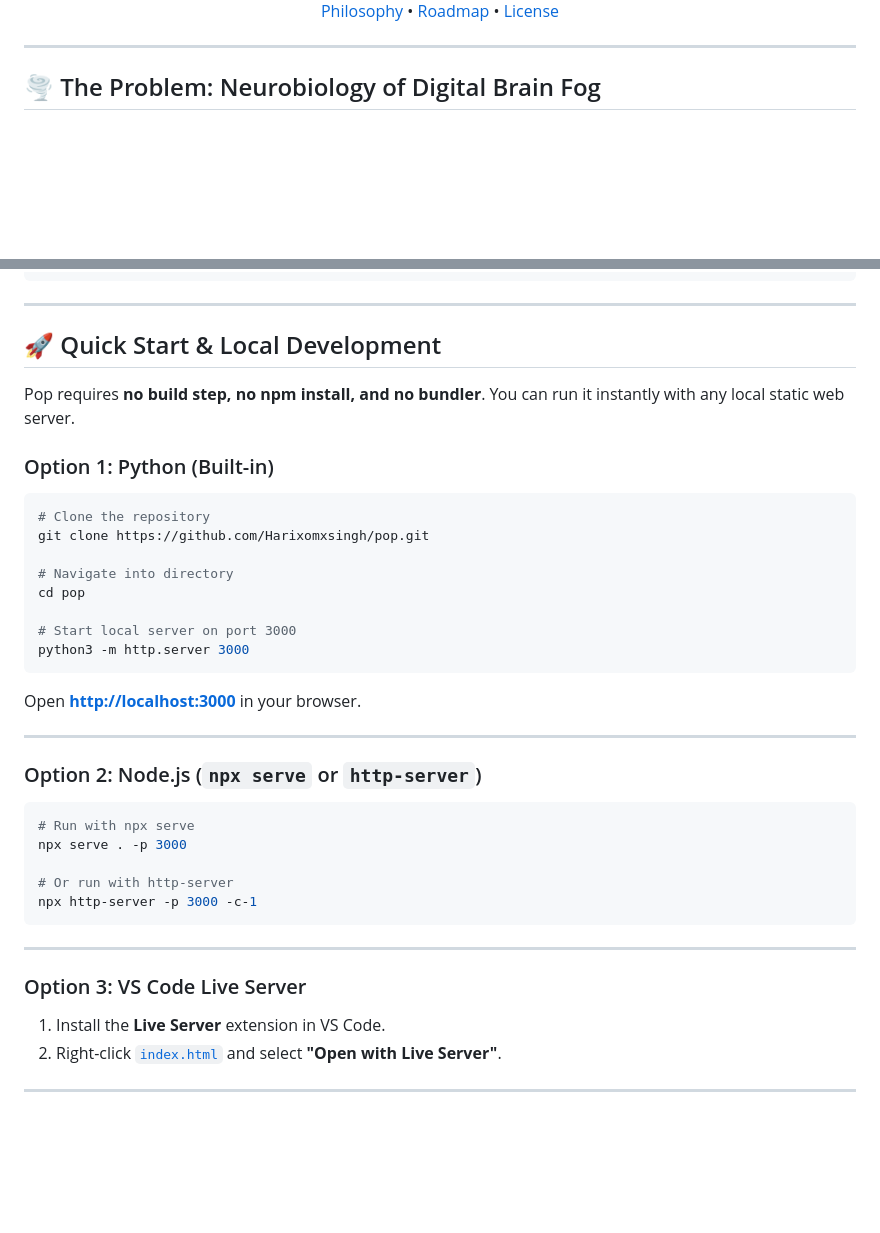
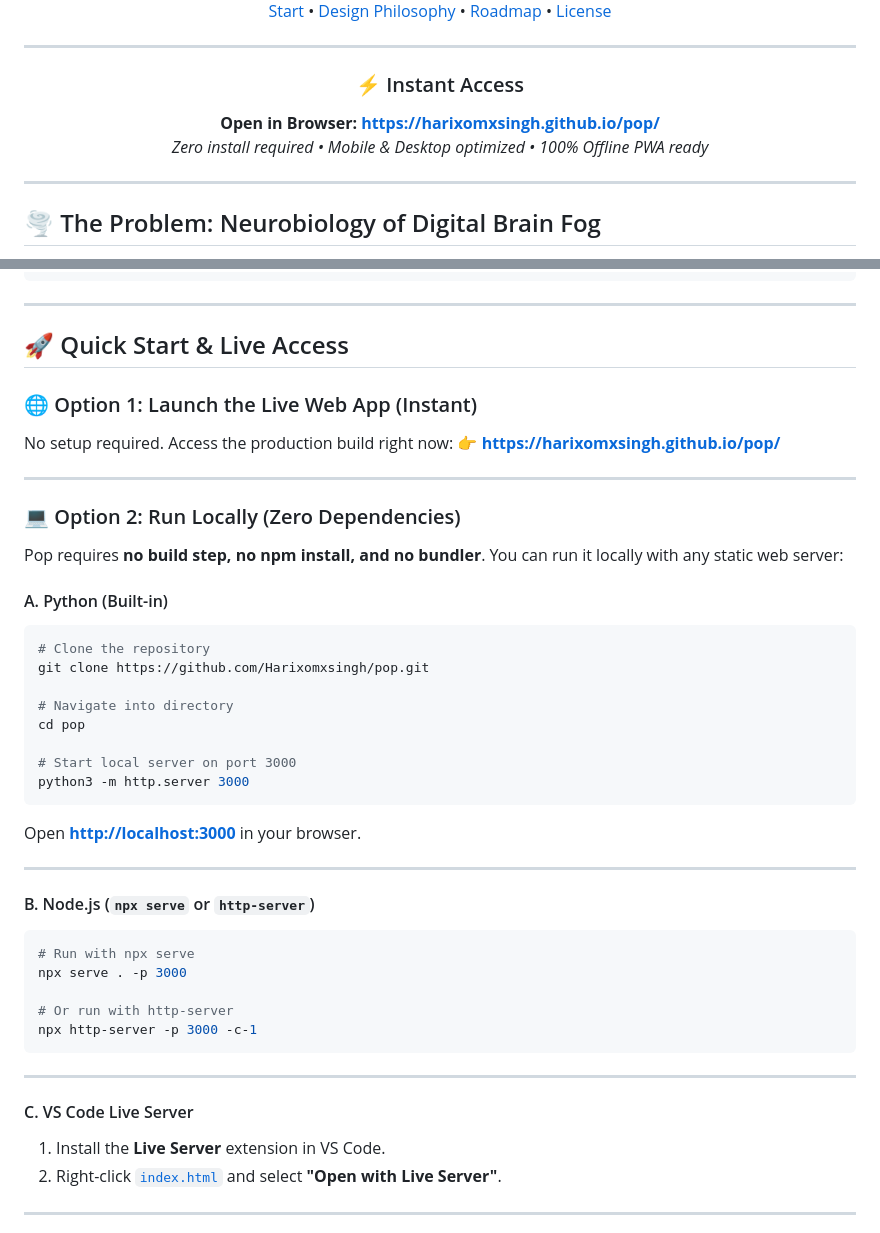
Before and after one commit to Harixomxsingh/pop, a Markdown page: README.md, 2 parts joined by grey strips. GitHub-like rendering; blank space fills up the shorter version.

Commit message:
docs: add prominent live website button, status badge, and instant access link

````diff
--- a/README.md
+++ b/README.md
@@ -21,6 +29,16 @@
     <a href="#-design-philosophy">Design Philosophy</a> •
     <a href="#-roadmap">Roadmap</a> •
     <a href="#-license">License</a>
+  </p>
+</div>
+
+---
+
+<div align="center">
+  <h3>⚡ Instant Access</h3>
+  <p>
+    <strong>Open in Browser:</strong> <a href="https://harixomxsingh.github.io/pop/"><strong>https://harixomxsingh.github.io/pop/</strong></a><br/>
+    <em>Zero install required • Mobile & Desktop optimized • 100% Offline PWA ready</em>
   </p>
 </div>
 
@@ -251,11 +269,18 @@ pop/
 
 ---
 
-## 🚀 Quick Start & Local Development
+## 🚀 Quick Start & Live Access
 
-Pop requires **no build step, no npm install, and no bundler**. You can run it instantly with any local static web server.
+### 🌐 Option 1: Launch the Live Web App (Instant)
+No setup required. Access the production build right now:
+👉 **[https://harixomxsingh.github.io/pop/](https://harixomxsingh.github.io/pop/)**
 
-### Option 1: Python (Built-in)
+---
+
+### 💻 Option 2: Run Locally (Zero Dependencies)
+Pop requires **no build step, no npm install, and no bundler**. You can run it locally with any static web server:
+
+#### A. Python (Built-in)
 ```bash
 # Clone the repository
 git clone https://github.com/Harixomxsingh/pop.git
@@ -270,7 +295,7 @@ Open **[http://localhost:3000](http://localhost:3000)** in your browser.
 
 ---
 
-### Option 2: Node.js (`npx serve` or `http-server`)
+#### B. Node.js (`npx serve` or `http-server`)
 ```bash
 # Run with npx serve
 npx serve . -p 3000
@@ -281,7 +306,7 @@ npx http-server -p 3000 -c-1
 
 ---
 
-### Option 3: VS Code Live Server
+#### C. VS Code Live Server
 1. Install the **Live Server** extension in VS Code.
 2. Right-click [`index.html`](./index.html) and select **"Open with Live Server"**.
 
````
Also changed, not shown: other parts of README.md (+8 -0 lines).
